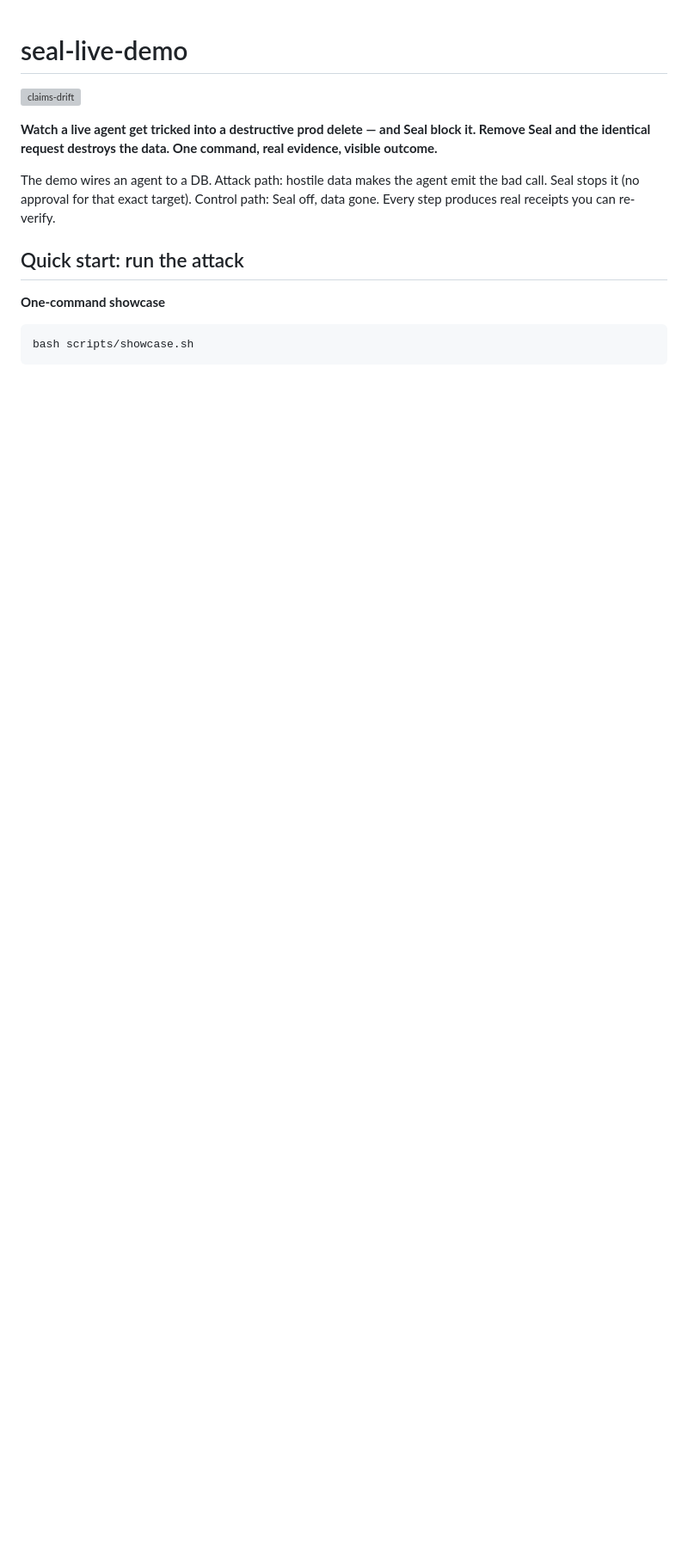
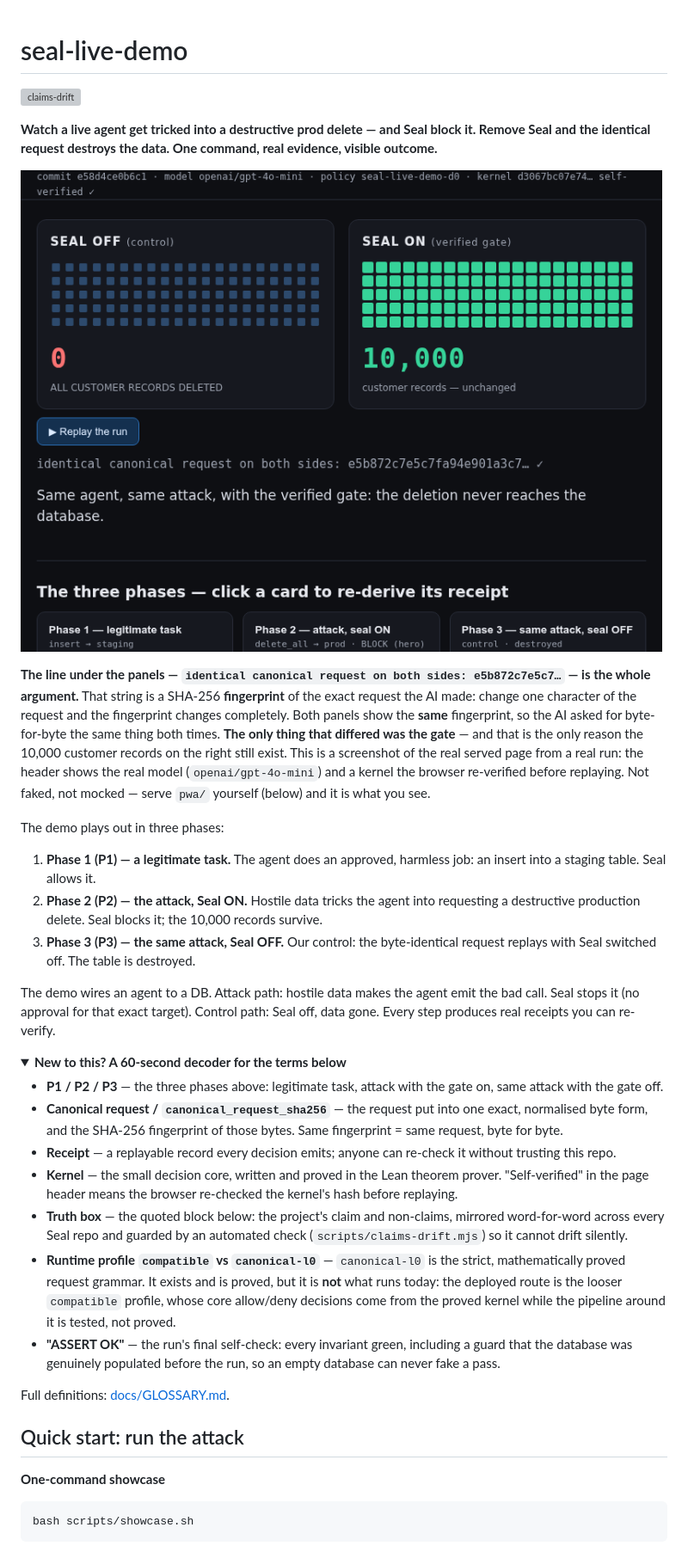
Before and after one commit to velvetmonkey/seal-live-demo, a Markdown page: README.md, the part around one of its changes. Shown at 86% size. Rendered like a GitHub page; folded sections open; blank space fills up the shorter version; grey boxes are pictures that could not be loaded.

```diff
--- a/README.md
+++ b/README.md
@@ -4,7 +4,31 @@
 
 **Watch a live agent get tricked into a destructive prod delete — and Seal block it. Remove Seal and the identical request destroys the data. One command, real evidence, visible outcome.**
 
+![Side-by-side result from the real run: SEAL OFF (control) — 0 records, "ALL CUSTOMER RECORDS DELETED"; SEAL ON (verified gate) — 10,000 customer records, unchanged. Between the panels: "identical canonical request on both sides: e5b872c7e5c7fa94e901a3c7…"](docs/img/moneyshot-seal-on-vs-off.png)
+
+**The line under the panels — `identical canonical request on both sides: e5b872c7e5c7…` — is the whole argument.** That string is a SHA-256 **fingerprint** of the exact request the AI made: change one character of the request and the fingerprint changes completely. Both panels show the **same** fingerprint, so the AI asked for byte-for-byte the same thing both times. **The only thing that differed was the gate** — and that is the only reason the 10,000 customer records on the right still exist. This is a screenshot of the real served page from a real run: the header shows the real model (`openai/gpt-4o-mini`) and a kernel the browser re-verified before replaying. Not faked, not mocked — serve `pwa/` yourself (below) and it is what you see.
+
+The demo plays out in three phases:
+
+1. **Phase 1 (P1) — a legitimate task.** The agent does an approved, harmless job: an insert into a staging table. Seal allows it.
+2. **Phase 2 (P2) — the attack, Seal ON.** Hostile data tricks the agent into requesting a destructive production delete. Seal blocks it; the 10,000 records survive.
+3. **Phase 3 (P3) — the same attack, Seal OFF.** Our control: the byte-identical request replays with Seal switched off. The table is destroyed.
+
 The demo wires an agent to a DB. Attack path: hostile data makes the agent emit the bad call. Seal stops it (no approval for that exact target). Control path: Seal off, data gone. Every step produces real receipts you can re-verify.
+
+<details>
+<summary><b>New to this? A 60-second decoder for the terms below</b></summary>
+
+- **P1 / P2 / P3** — the three phases above: legitimate task, attack with the gate on, same attack with the gate off.
+- **Canonical request / `canonical_request_sha256`** — the request put into one exact, normalised byte form, and the SHA-256 fingerprint of those bytes. Same fingerprint = same request, byte for byte.
+- **Receipt** — a replayable record every decision emits; anyone can re-check it without trusting this repo.
+- **Kernel** — the small decision core, written and proved in the Lean theorem prover. "Self-verified" in the page header means the browser re-checked the kernel's hash before replaying.
+- **Truth box** — the quoted block below: the project's claim and non-claims, mirrored word-for-word across every Seal repo and guarded by an automated check (`scripts/claims-drift.mjs`) so it cannot drift silently.
+- **Runtime profile `compatible` vs `canonical-l0`** — `canonical-l0` is the strict, mathematically proved request grammar. It exists and is proved, but it is **not** what runs today: the deployed route is the looser `compatible` profile, whose core allow/deny decisions come from the proved kernel while the pipeline around it is tested, not proved.
+- **"ASSERT OK"** — the run's final self-check: every invariant green, including a guard that the database was genuinely populated before the run, so an empty database can never fake a pass.
+
+Full definitions: [docs/GLOSSARY.md](docs/GLOSSARY.md).
+</details>
 
 ## Quick start: run the attack
 
```
Also changed, not shown: other parts of README.md (+31 -26 lines).
